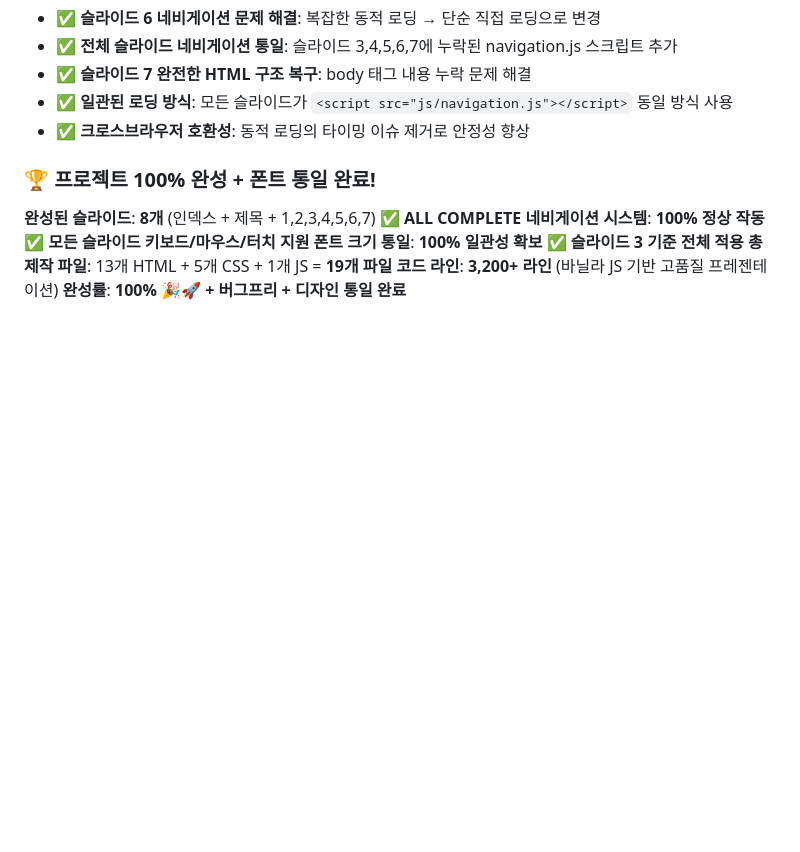
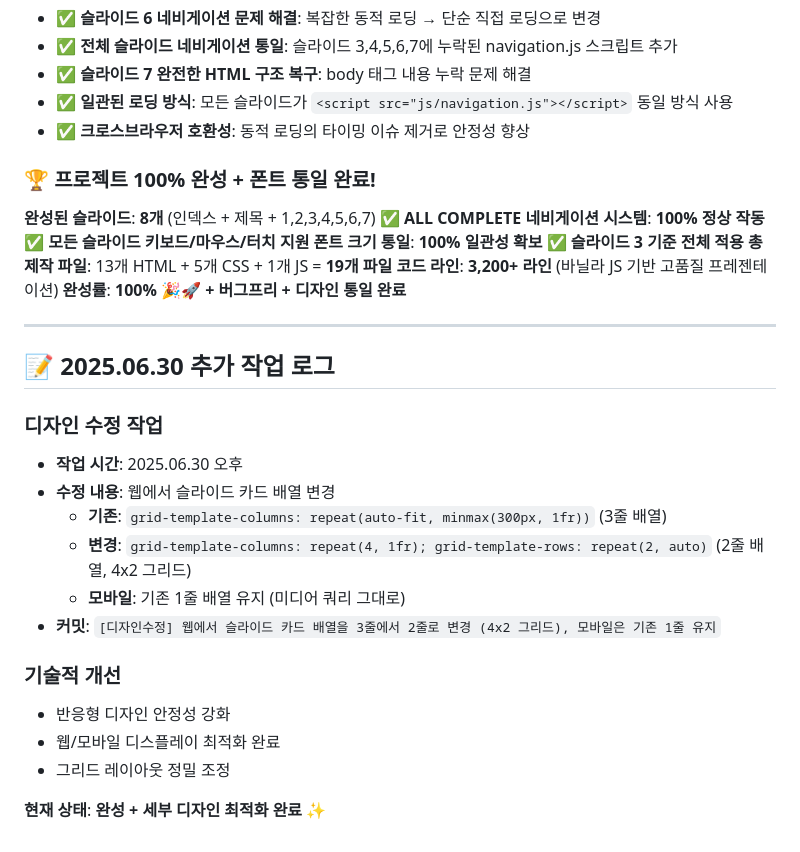
Before and after one commit to half-nomad/Babtteok, a Markdown page: project-plan.md, the part around the change. Rendered like a GitHub page; blank space fills up the shorter version.

Commit message:
[문서업데이트] 프로젝트 계획서에 2025.06.30 디자인 수정 작업 로그 추가

```diff
--- a/project-plan.md
+++ b/project-plan.md
@@ -389,3 +389,22 @@
 **총 제작 파일**: 13개 HTML + 5개 CSS + 1개 JS = **19개 파일**
 **코드 라인**: **3,200+ 라인** (바닐라 JS 기반 고품질 프레젠테이션)
 **완성률**: **100%** 🎉🚀 **+ 버그프리 + 디자인 통일 완료**
+
+---
+
+## 📝 **2025.06.30 추가 작업 로그**
+
+### 디자인 수정 작업
+- **작업 시간**: 2025.06.30 오후
+- **수정 내용**: 웹에서 슬라이드 카드 배열 변경
+  - **기존**: `grid-template-columns: repeat(auto-fit, minmax(300px, 1fr))` (3줄 배열)
+  - **변경**: `grid-template-columns: repeat(4, 1fr); grid-template-rows: repeat(2, auto)` (2줄 배열, 4x2 그리드)
+  - **모바일**: 기존 1줄 배열 유지 (미디어 쿼리 그대로)
+- **커밋**: `[디자인수정] 웹에서 슬라이드 카드 배열을 3줄에서 2줄로 변경 (4x2 그리드), 모바일은 기존 1줄 유지`
+
+### 기술적 개선
+- 반응형 디자인 안정성 강화
+- 웹/모바일 디스플레이 최적화 완료
+- 그리드 레이아웃 정밀 조정
+
+**현재 상태**: **완성 + 세부 디자인 최적화 완료** ✨
```
